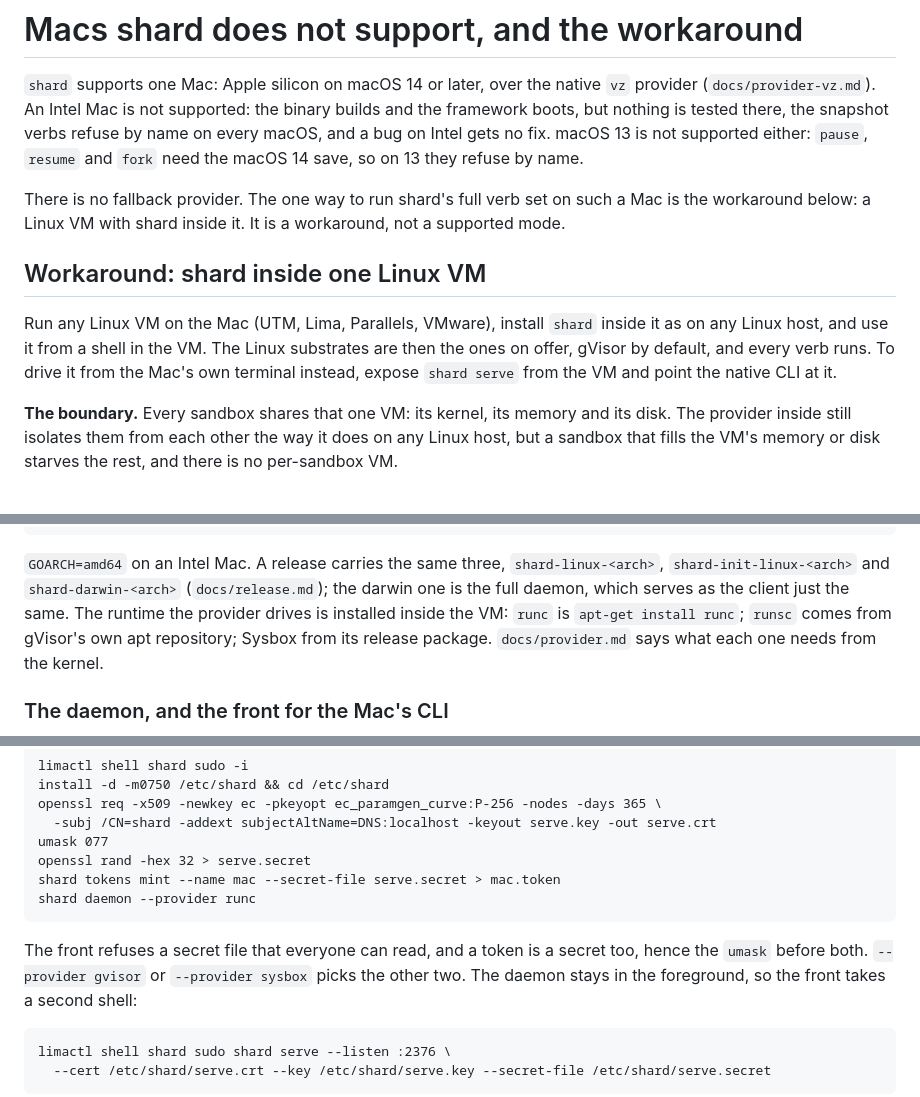
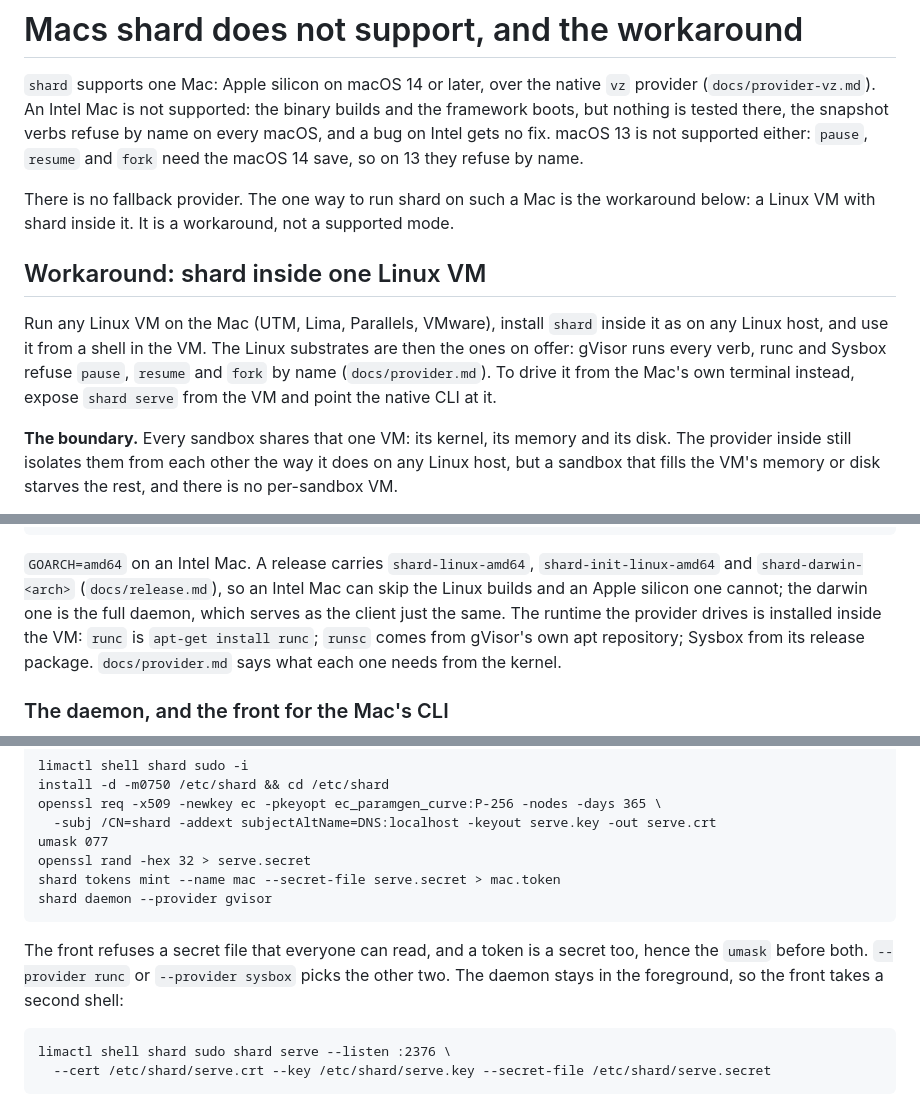
Before and after one commit to presmihaylov/shard, a Markdown page: docs/mac.md, 3 parts joined by grey strips. GitHub-like rendering.

Commit message:
SHARD-220: answer the review: gVisor is the substrate that runs every verb in the VM, runc and Sysbox refuse the snapshot verbs, and a release carries Linux binaries for amd64 alone

````diff
--- a/docs/mac.md
+++ b/docs/mac.md
@@ -6,14 +6,15 @@ but nothing is tested there, the snapshot verbs refuse by name on every macOS, a
 gets no fix. macOS 13 is not supported either: `pause`, `resume` and `fork` need the macOS 14 save,
 so on 13 they refuse by name.
 
-There is no fallback provider. The one way to run shard's full verb set on such a Mac is the
-workaround below: a Linux VM with shard inside it. It is a workaround, not a supported mode.
+There is no fallback provider. The one way to run shard on such a Mac is the workaround below: a
+Linux VM with shard inside it. It is a workaround, not a supported mode.
 
 ## Workaround: shard inside one Linux VM
 
 Run any Linux VM on the Mac (UTM, Lima, Parallels, VMware), install `shard` inside it as on any
-Linux host, and use it from a shell in the VM. The Linux substrates are then the ones on offer,
-gVisor by default, and every verb runs. To drive it from the Mac's own terminal instead, expose
+Linux host, and use it from a shell in the VM. The Linux substrates are then the ones on offer:
+gVisor runs every verb, runc and Sysbox refuse `pause`, `resume` and `fork` by name
+(`docs/provider.md`). To drive it from the Mac's own terminal instead, expose
 `shard serve` from the VM and point the native CLI at it.
 
 **The boundary.** Every sandbox shares that one VM: its kernel, its memory and its disk. The
@@ -66,9 +67,10 @@ limactl shell shard sudo install -m0755 /tmp/shard /tmp/shard-init /usr/local/bi
 sudo install -m0755 bin/shard /usr/local/bin/shard
 ```
 
-`GOARCH=amd64` on an Intel Mac. A release carries the same three, `shard-linux-<arch>`,
-`shard-init-linux-<arch>` and `shard-darwin-<arch>` (`docs/release.md`); the darwin one is the full
-daemon, which serves as the client just the same. The runtime the provider drives is installed
+`GOARCH=amd64` on an Intel Mac. A release carries `shard-linux-amd64`, `shard-init-linux-amd64`
+and `shard-darwin-<arch>` (`docs/release.md`), so an Intel Mac can skip the Linux builds and an
+Apple silicon one cannot; the darwin one is the full daemon, which serves as the client just the
+same. The runtime the provider drives is installed
 inside the VM: `runc` is `apt-get install runc`; `runsc` comes from gVisor's own apt repository;
 Sysbox from its release package. `docs/provider.md` says what each one needs from the kernel.
 
@@ -86,11 +88,11 @@ openssl req -x509 -newkey ec -pkeyopt ec_paramgen_curve:P-256 -nodes -days 365 \
 umask 077
 openssl rand -hex 32 > serve.secret
 shard tokens mint --name mac --secret-file serve.secret > mac.token
-shard daemon --provider runc
+shard daemon --provider gvisor
 ```
 
 The front refuses a secret file that everyone can read, and a token is a secret too, hence the
-`umask` before both. `--provider gvisor` or `--provider sysbox` picks the other two. The daemon
+`umask` before both. `--provider runc` or `--provider sysbox` picks the other two. The daemon
 stays in the foreground, so the front takes a second shell:
 
 ```
````
